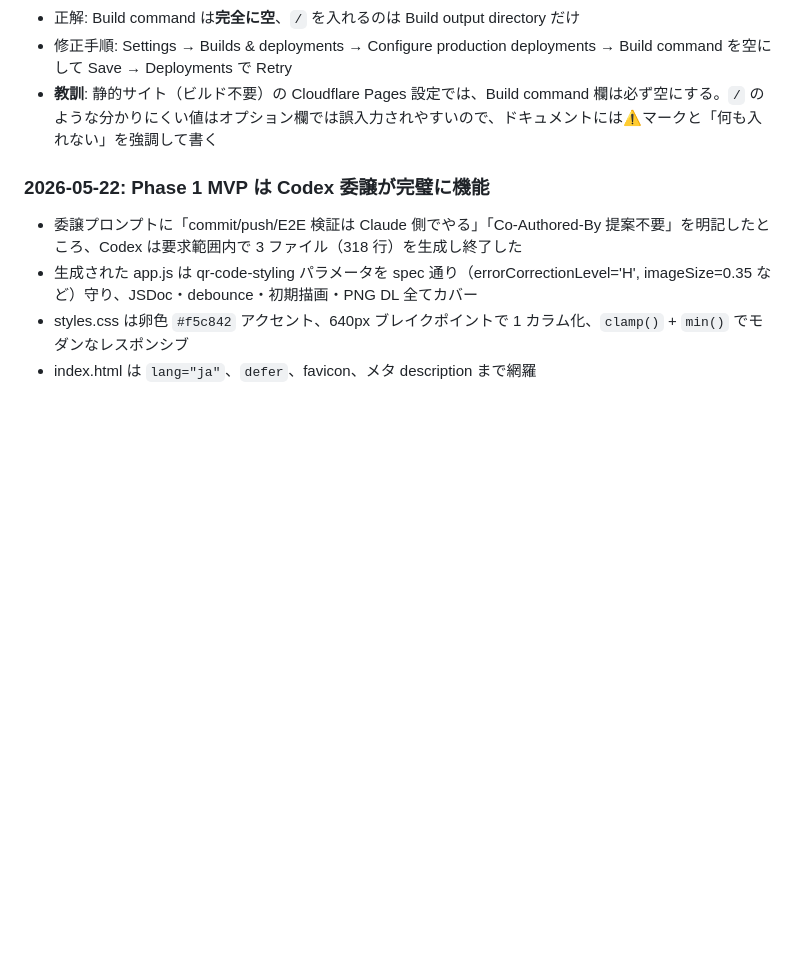
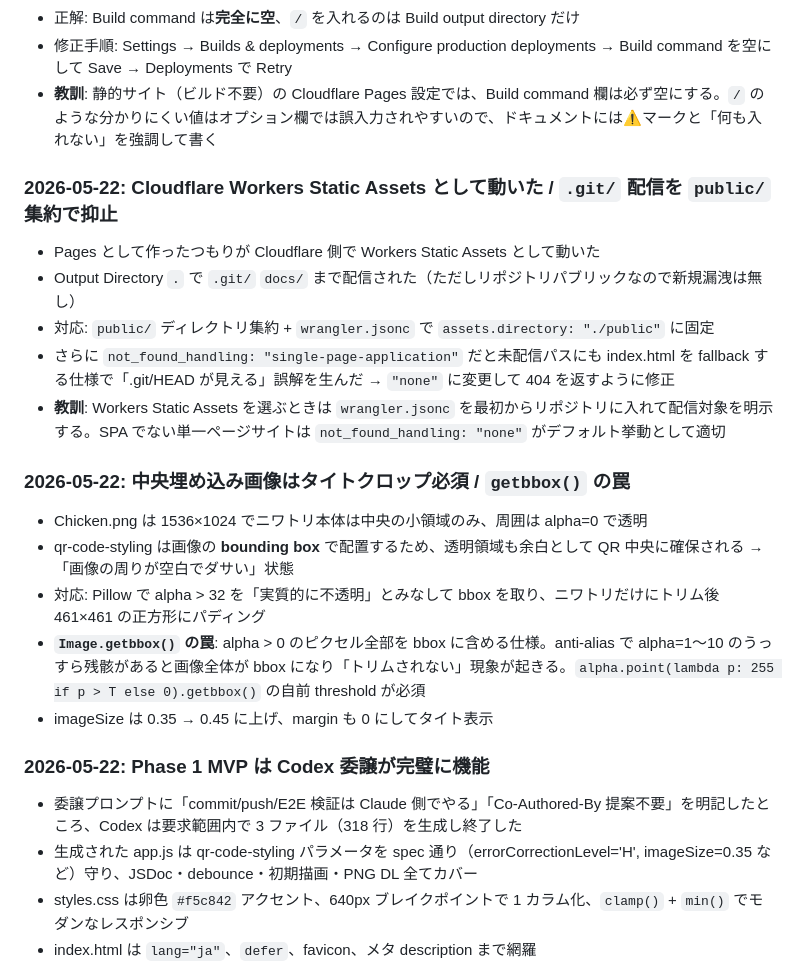
Before and after one commit to tetutetu214/chickenqr, a Markdown page: docs/knowledge.md, the part around the change. Drawn GitHub-style; blank space fills up the shorter version.

Commit message:
docs: Workers Static Assets 対応と画像タイトクロップの知見を追記
- knowledge.md: Pages→Workers 切替時の落とし穴、not_found_handling=single-page-application の罠、Pillow getbbox() の anti-alias 残骸問題と alpha threshold 解決
- todo.md: 完了タスクに PR #4 / PR #5 / wrangler not_found_handling 修正を追加

Co-Authored-By: Claude Opus 4.7 (1M context) <noreply@anthropic.com>

```diff
--- a/docs/knowledge.md
+++ b/docs/knowledge.md
@@ -92,6 +92,20 @@
 - 修正手順: Settings → Builds & deployments → Configure production deployments → Build command を空にして Save → Deployments で Retry
 - **教訓**: 静的サイト（ビルド不要）の Cloudflare Pages 設定では、Build command 欄は必ず空にする。`/` のような分かりにくい値はオプション欄では誤入力されやすいので、ドキュメントには⚠️マークと「何も入れない」を強調して書く
 
+### 2026-05-22: Cloudflare Workers Static Assets として動いた / `.git/` 配信を `public/` 集約で抑止
+- Pages として作ったつもりが Cloudflare 側で Workers Static Assets として動いた
+- Output Directory `.` で `.git/` `docs/` まで配信された（ただしリポジトリパブリックなので新規漏洩は無し）
+- 対応: `public/` ディレクトリ集約 + `wrangler.jsonc` で `assets.directory: "./public"` に固定
+- さらに `not_found_handling: "single-page-application"` だと未配信パスにも index.html を fallback する仕様で「.git/HEAD が見える」誤解を生んだ → `"none"` に変更して 404 を返すように修正
+- **教訓**: Workers Static Assets を選ぶときは `wrangler.jsonc` を最初からリポジトリに入れて配信対象を明示する。SPA でない単一ページサイトは `not_found_handling: "none"` がデフォルト挙動として適切
+
+### 2026-05-22: 中央埋め込み画像はタイトクロップ必須 / `getbbox()` の罠
+- Chicken.png は 1536×1024 でニワトリ本体は中央の小領域のみ、周囲は alpha=0 で透明
+- qr-code-styling は画像の **bounding box** で配置するため、透明領域も余白として QR 中央に確保される → 「画像の周りが空白でダサい」状態
+- 対応: Pillow で alpha > 32 を「実質的に不透明」とみなして bbox を取り、ニワトリだけにトリム後 461×461 の正方形にパディング
+- **`Image.getbbox()` の罠**: alpha > 0 のピクセル全部を bbox に含める仕様。anti-alias で alpha=1〜10 のうっすら残骸があると画像全体が bbox になり「トリムされない」現象が起きる。`alpha.point(lambda p: 255 if p > T else 0).getbbox()` の自前 threshold が必須
+- imageSize は 0.35 → 0.45 に上げ、margin も 0 にしてタイト表示
+
 ### 2026-05-22: Phase 1 MVP は Codex 委譲が完璧に機能
 - 委譲プロンプトに「commit/push/E2E 検証は Claude 側でやる」「Co-Authored-By 提案不要」を明記したところ、Codex は要求範囲内で 3 ファイル（318 行）を生成し終了した
 - 生成された app.js は qr-code-styling パラメータを spec 通り（errorCorrectionLevel='H', imageSize=0.35 など）守り、JSDoc・debounce・初期描画・PNG DL 全てカバー
```
Also changed, not shown: docs/todo.md (+3 -0 lines).
